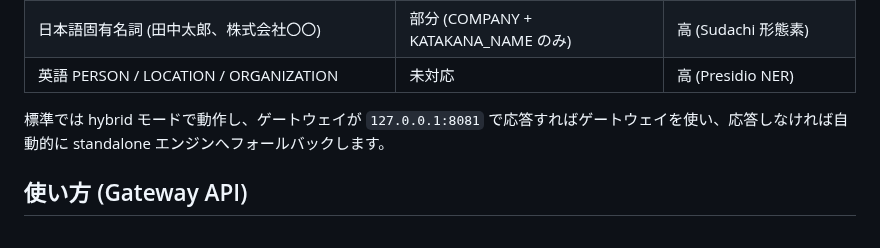
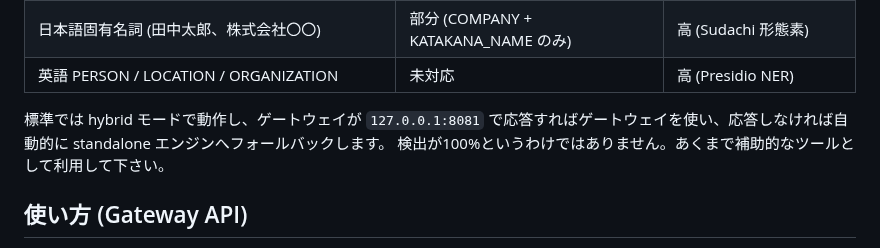
Before and after one commit to yuya4i/masking-mcp, a Markdown page: README.md, the part around the change. GitHub-like rendering.

Commit message:
Update README with detection reliability note
Added a note about detection reliability and usage instructions for Gateway API.

```diff
--- a/README.md
+++ b/README.md
@@ -310,6 +310,8 @@ Windows タスクスケジューラに `MaskMcpGatewayAutostart` が登録され
 | 英語 PERSON / LOCATION / ORGANIZATION | 未対応 | 高 (Presidio NER) |
 
 標準では hybrid モードで動作し、ゲートウェイが `127.0.0.1:8081` で応答すればゲートウェイを使い、応答しなければ自動的に standalone エンジンへフォールバックします。
+検出が100%というわけではありません。あくまで補助的なツールとして利用して下さい。
+
 
 ## 使い方 (Gateway API)
 
```
